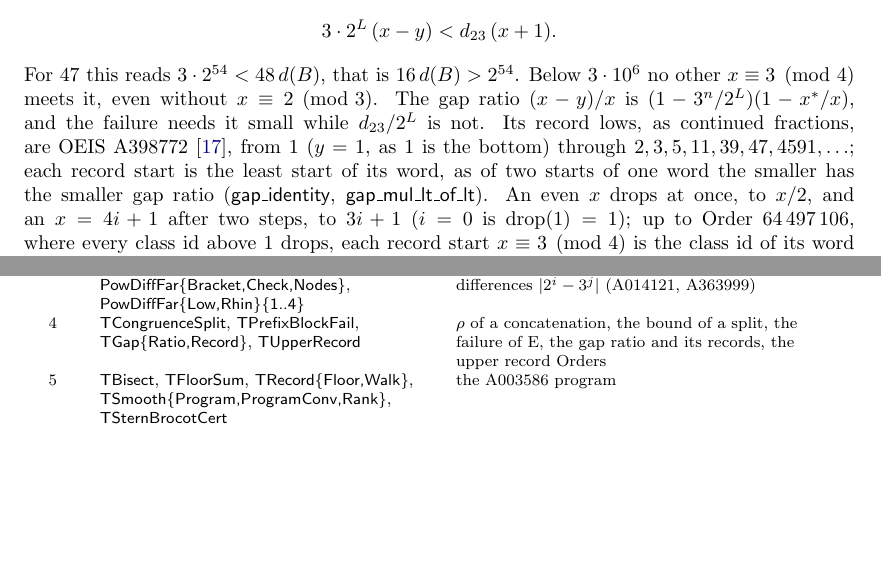
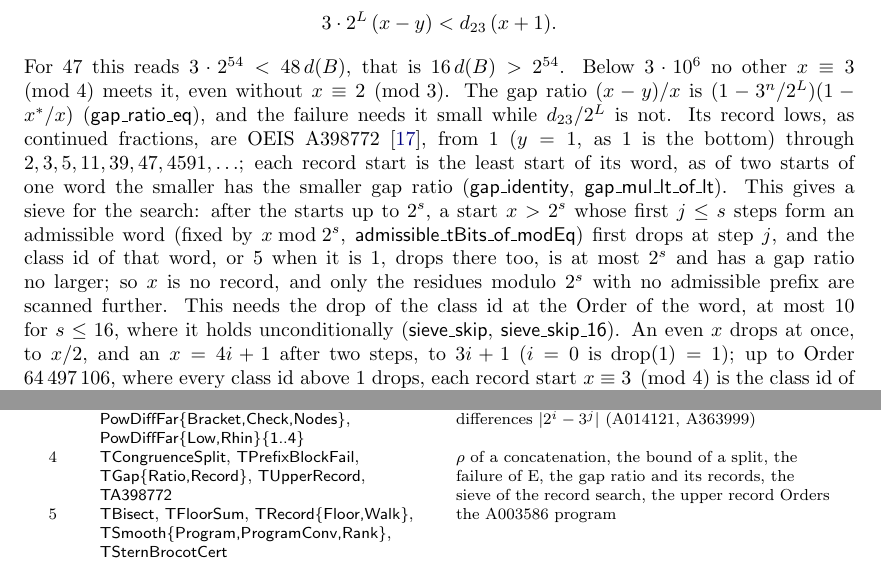
Before and after one commit to druud/Collatz-but-stop-at-the-drop, a LaTeX document (src/R_collatz_stop_at_the_drop_3.tex): two parts of pages 10 and 19 of 21, joined at a grey line, cut so that both start at the same text, the shorter picture padded with empty space. Compiled offline with pdfLaTeX.

Commit message:
Paper 3: TA398772 in Ch. 4 and Table A (B10)
Co-Authored-By: Claude Opus 5.5 <noreply@anthropic.com>

```diff
--- a/src/R_collatz_stop_at_the_drop_3.tex
+++ b/src/R_collatz_stop_at_the_drop_3.tex
@@ -706,12 +707,19 @@ statement fails exactly when
 \]
 For $47$ this reads $3 \cdot 2^{54} < 48\,d(B)$, that is $16\,d(B) > 2^{54}$. Below $3 \cdot
 10^6$ no other $x \equiv 3 \pmod 4$ meets it, even without $x \equiv 2 \pmod 3$. The gap
-ratio $(x - y)/x$ is $(1 - 3^n/2^{L})(1 - x^*/x)$, and the failure needs it small while
+ratio $(x - y)/x$ is $(1 - 3^n/2^{L})(1 - x^*/x)$ (\lean{gap\_ratio\_eq}), and the failure needs it small while
 $d_{23}/2^{L}$ is not. Its record lows, as continued fractions, are OEIS
 A398772\index{OEIS!A398772}~\cite{OEIS_A398772}, from $1$ ($y = 1$, as $1$ is the bottom)
 through $2, 3, 5, 11, 39, 47, 4591, \ldots$; each record start is the least start of its
 word, as of two starts of one word the smaller has the smaller gap ratio
-(\lean{gap\_identity}, \lean{gap\_mul\_lt\_of\_lt}). An even $x$ drops at once, to $x/2$, and
+(\lean{gap\_identity}, \lean{gap\_mul\_lt\_of\_lt}). This gives a sieve for the search:
+after the starts up to $2^s$, a start $x > 2^s$ whose first $j \le s$ steps form an admissible
+word (fixed by $x \bmod 2^s$, \lean{admissible\_tBits\_of\_modEq}) first drops at step $j$,
+and the class id of that word, or $5$ when it is $1$, drops there too, is at most $2^s$ and has
+a gap ratio no larger; so $x$ is no record, and only the residues modulo $2^s$ with no
+admissible prefix are scanned further. This needs the drop of the class id at the Order of the
+word, at most $10$ for $s \le 16$, where it holds unconditionally
+(\lean{sieve\_skip}, \lean{sieve\_skip\_16}). An even $x$ drops at once, to $x/2$, and
 an $x = 4i + 1$ after two steps, to $3i + 1$ ($i = 0$ is $\mathrm{drop}(1) = 1$); up to Order $64\,497\,106$, where every class id
 above $1$ drops, each record start $x \equiv 3 \pmod 4$ is the class id of its word
 (\lean{eq\_classId\_of\_gapRecord\_mod4\_le\_64497106}). $47$ is the only one among them that
@@ -1109,9 +1117,9 @@ Ch. & lean-file & content \\
   \lean{PowDiffFar$\{$Low,Rhin$\}\{$1..4$\}$}
   & the lower side to $10^{60}$ and both sides to $10^{200}$, the differences $\lvert 2^i - 3^j \rvert$ (A014121, A363999) \\
 4 & \lean{TCongruenceSplit}, \lean{TPrefixBlockFail}, \lean{TGap$\{$Ratio,Record$\}$},
-  \lean{TUpperRecord}
+  \lean{TUpperRecord}, \lean{TA398772}
   & $\rho$ of a concatenation, the bound of a split, the failure of E, the gap ratio and its
-  records, the upper record Orders \\
+  records, the sieve of the record search, the upper record Orders \\
 5 & \lean{TBisect}, \lean{TFloorSum}, \lean{TRecord$\{$Floor,Walk$\}$},
   \lean{TSmooth$\{$Program,ProgramConv,Rank$\}$}, \lean{TSternBrocotCert}
   & the A003586 program \\
```
Also changed, not shown: CHANGES.md (+7 -0 lines), R_collatz_stop_at_the_drop_3.pdf, src/R_collatz_stop_at_the_drop_3.tex (3 more changed lines).
